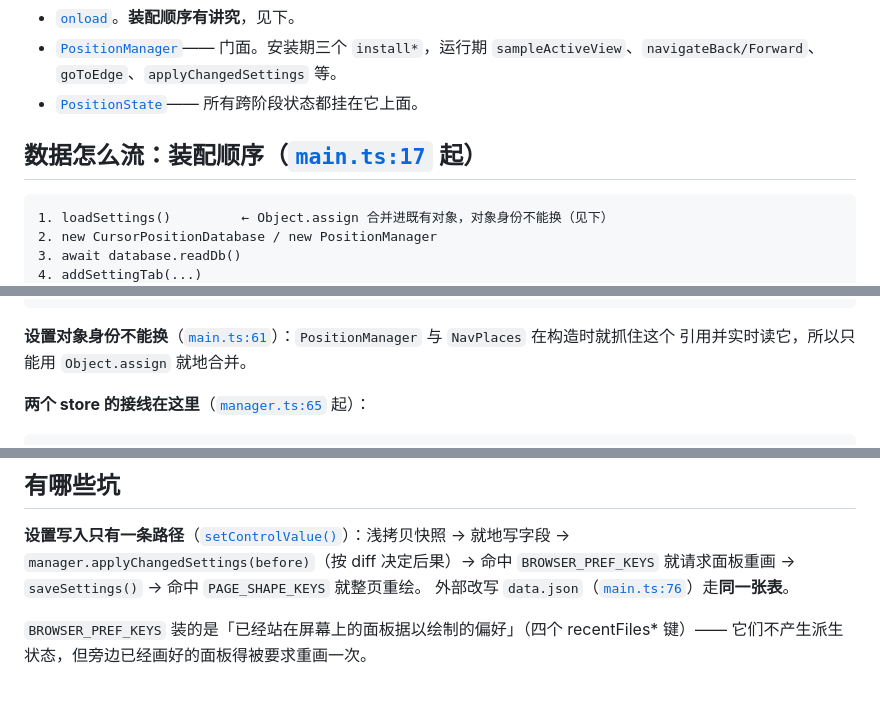
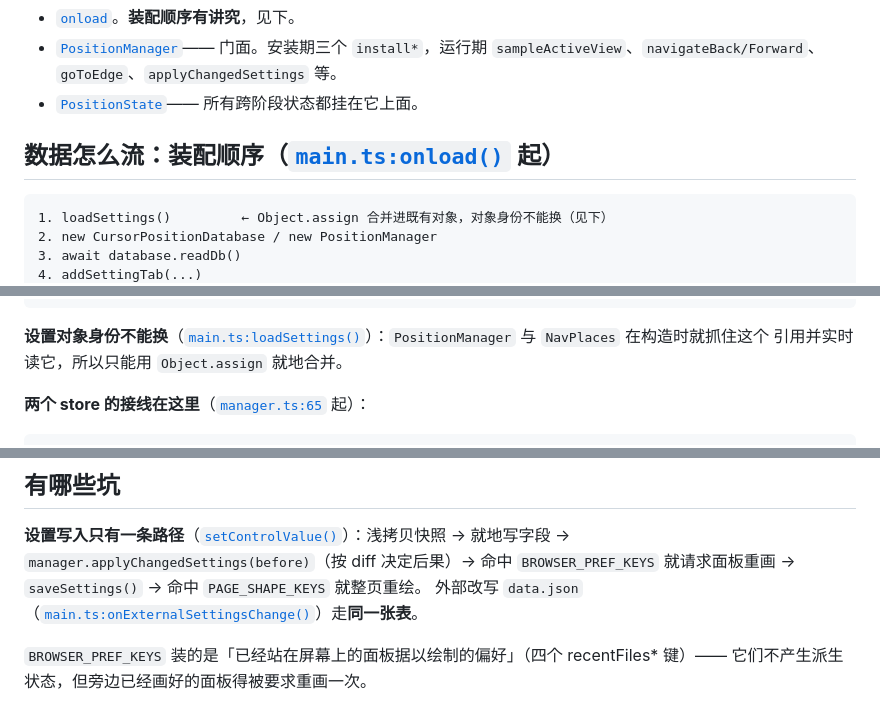
Before and after one commit to aisahpA/obsidian-position-restore, a Markdown page: docs/code-tour/06-assembly.md, 3 parts joined by grey strips. GitHub-like rendering.

````diff
--- a/docs/code-tour/06-assembly.md
+++ b/docs/code-tour/06-assembly.md
@@ -22,7 +22,7 @@
   `sampleActiveView`、`navigateBack/Forward`、`goToEdge`、`applyChangedSettings` 等。
 - [`PositionState`](/src/position/state.ts#L16)—— 所有跨阶段状态都挂在它上面。
 
-## 数据怎么流：装配顺序（[`main.ts:17`](/src/main.ts#L17) 起）
+## 数据怎么流：装配顺序（[`main.ts:onload()`](/src/main.ts#L17) 起）
 
 ```
 1. loadSettings()         ← Object.assign 合并进既有对象，对象身份不能换（见下）
@@ -41,7 +41,7 @@
 14. restoreEphemeralState()（最后一次，同步）
 ```
 
-**设置对象身份不能换**（[`main.ts:61`](/src/main.ts#L61)）：`PositionManager` 与 `NavPlaces` 在构造时就抓住这个
+**设置对象身份不能换**（[`main.ts:loadSettings()`](/src/main.ts#L49)）：`PositionManager` 与 `NavPlaces` 在构造时就抓住这个
 引用并实时读它，所以只能用 `Object.assign` 就地合并。
 
 **两个 store 的接线在这里**（[`manager.ts:65`](/src/position/manager.ts#L65) 起）：
@@ -63,7 +63,7 @@ places.attach({openFile→stack.openFilePlain,
 **设置写入只有一条路径**（[`setControlValue()`](/src/settings/tab.ts#L49)）：浅拷贝快照 → 就地写字段 →
 `manager.applyChangedSettings(before)`（按 diff 决定后果）→ 命中 `BROWSER_PREF_KEYS`
 就请求面板重画 → `saveSettings()` → 命中 `PAGE_SHAPE_KEYS` 就整页重绘。
-外部改写 `data.json`（[`main.ts:76`](/src/main.ts#L76)）走**同一张表**。
+外部改写 `data.json`（[`main.ts:onExternalSettingsChange()`](/src/main.ts#L76)）走**同一张表**。
 
 `BROWSER_PREF_KEYS` 装的是「已经站在屏幕上的面板据以绘制的偏好」（四个 recentFiles* 键）——
 它们不产生派生状态，但旁边已经画好的面板得被要求重画一次。
````
Also changed, not shown: docs/code-tour/04-storage.md (+1 -1 lines), docs/code-tour/05-recent-files.md (+10 -10 lines).
